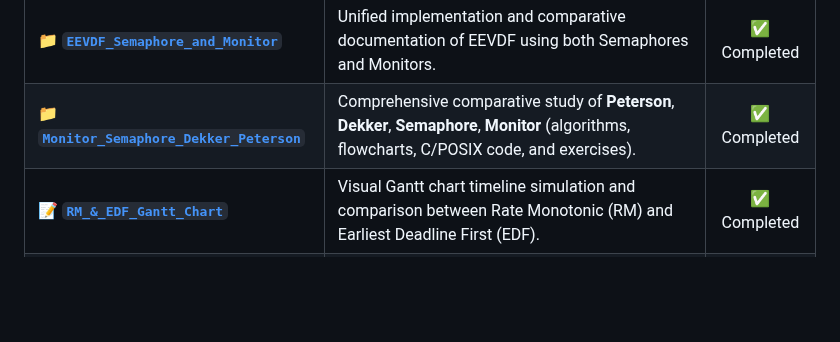
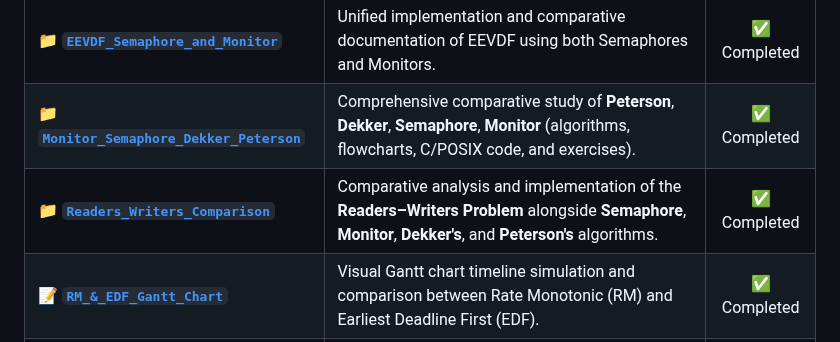
Before and after one commit to komeil1385/EEVDF, a Markdown page: README.md, the part around the change. Drawn GitHub-style; blank space fills up the shorter version.

```diff
--- a/README.md
+++ b/README.md
@@ -17,6 +17,7 @@ This repository is organized into dedicated directories for each assignment:
 | 📁 **[`EEVDF_with_Monitor`](./EEVDF_with_Monitor)** | Object-oriented implementation of EEVDF encapsulated inside a **Monitor** (`threading.Condition`) with comparison against Semaphores. | ✅ Completed |
 | 📁 **[`EEVDF_Semaphore_and_Monitor`](./EEVDF_Semaphore_and_Monitor)** | Unified implementation and comparative documentation of EEVDF using both Semaphores and Monitors. | ✅ Completed |
 | 📁 **[`Monitor_Semaphore_Dekker_Peterson`](./Monitor_Semaphore_Dekker_Peterson)** | Comprehensive comparative study of **Peterson**, **Dekker**, **Semaphore**, **Monitor** (algorithms, flowcharts, C/POSIX code, and exercises). | ✅ Completed |
+| 📁 **[`Readers_Writers_Comparison`](./Readers_Writers_Comparison)** | Comparative analysis and implementation of the **Readers–Writers Problem** alongside **Semaphore**, **Monitor**, **Dekker's**, and **Peterson's** algorithms. | ✅ Completed |
 | 📝 **[`RM_&_EDF_Gantt_Chart`](./RM_EDF_Gantt_Chart)** | Visual Gantt chart timeline simulation and comparison between Rate Monotonic (RM) and Earliest Deadline First (EDF). | ✅ Completed |
 | 📝 **[`Counter_thread_Process`](./Counter_thread_Process)** | Gozaresh vaziyate pardazande va farayandhaye system| ✅ Completed |
 | 🌐 **[`EEVDF_Animated Explainer`](https://komeil1385.github.io/EEVDF/EEVDF_Animated/)** | Interactive web-based animation and visual execution simulation of the EEVDF scheduling algorithm. | ✅ Completed |
```
